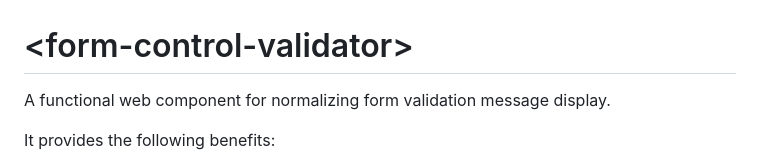
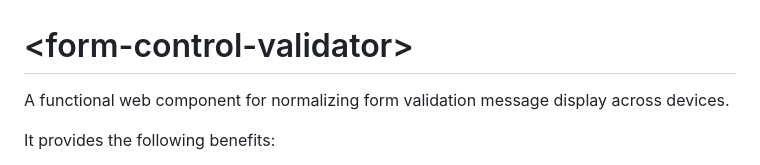
Before and after one commit to zooduck/form-control-validator, a Markdown page: README.md, the part around the change. GitHub-like rendering.

```diff
--- a/README.md
+++ b/README.md
@@ -1,6 +1,6 @@
 # &lt;form-control-validator&gt;
 
-A functional web component for normalizing form validation message display.
+A functional web component for normalizing form validation message display across devices.
 
 It provides the following benefits:
 
```
